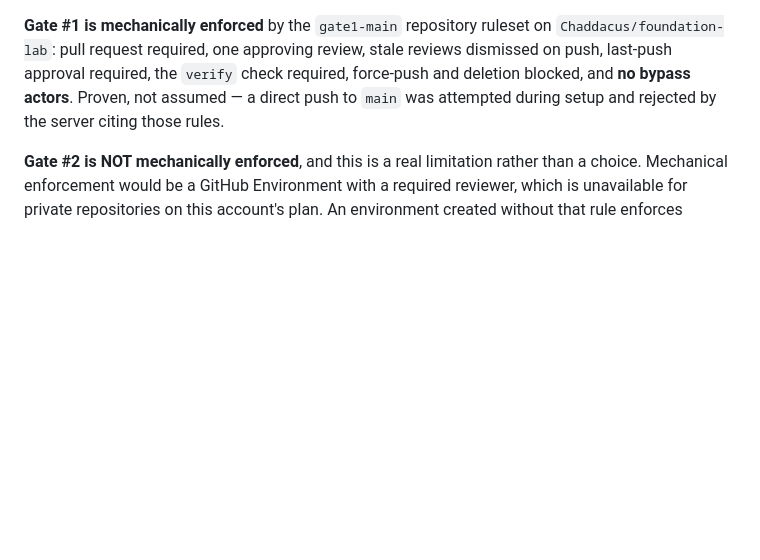
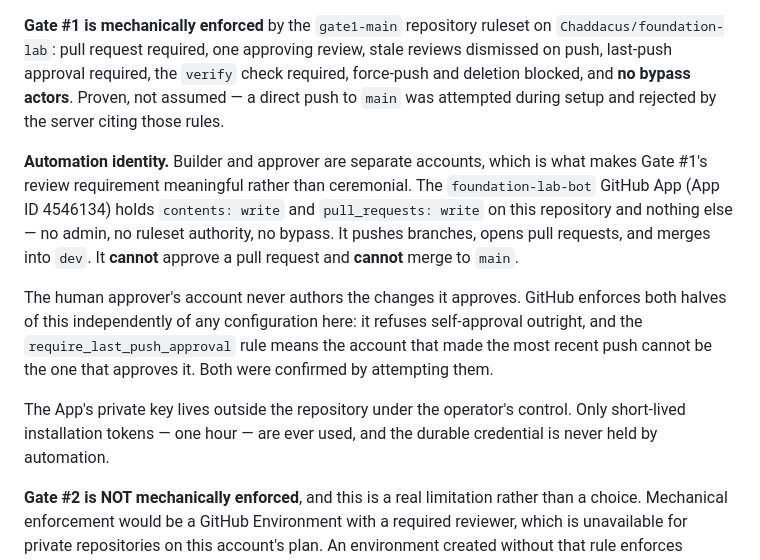
Before and after one commit to Chaddacus/foundation-lab, a Markdown page: SPEC.md, the part around the change. Drawn GitHub-style; blank space fills up the shorter version.

Commit message:
Record the automation identity that makes Gate #1 meaningful
Builder and approver are now separate accounts. The foundation-lab-bot App holds
contents:write and pull_requests:write and nothing else -- no admin, no ruleset
authority, no bypass. It pushes branches, opens PRs, and merges into dev. It
cannot approve a PR and cannot merge to main.

This matters because the review requirement was previously unsatisfiable: the
only collaborator authored every PR, and GitHub refuses self-approval. That was
a gate nobody could pass, which is a different failure from a gate nobody
enforces but no better. Confirmed by attempting it -- 'Can not approve your own
pull request'.

The require_last_push_approval rule is the other half: the account that made the
most recent push cannot approve it either. So the bot must be the pusher, not
merely the PR author.

The App private key stays outside the repository under the operator's control.
Automation only ever holds one-hour installation tokens.

```diff
--- a/SPEC.md
+++ b/SPEC.md
@@ -220,6 +220,12 @@ The digest is supplied at deploy time and reported by `/api/meta` and in every s
 
 **Gate #1 is mechanically enforced** by the `gate1-main` repository ruleset on `Chaddacus/foundation-lab`: pull request required, one approving review, stale reviews dismissed on push, last-push approval required, the `verify` check required, force-push and deletion blocked, and **no bypass actors**. Proven, not assumed — a direct push to `main` was attempted during setup and rejected by the server citing those rules.
 
+**Automation identity.** Builder and approver are separate accounts, which is what makes Gate #1's review requirement meaningful rather than ceremonial. The `foundation-lab-bot` GitHub App (App ID 4546134) holds `contents: write` and `pull_requests: write` on this repository and nothing else — no admin, no ruleset authority, no bypass. It pushes branches, opens pull requests, and merges into `dev`. It **cannot** approve a pull request and **cannot** merge to `main`.
+
+The human approver's account never authors the changes it approves. GitHub enforces both halves of this independently of any configuration here: it refuses self-approval outright, and the `require_last_push_approval` rule means the account that made the most recent push cannot be the one that approves it. Both were confirmed by attempting them.
+
+The App's private key lives outside the repository under the operator's control. Only short-lived installation tokens — one hour — are ever used, and the durable credential is never held by automation.
+
 **Gate #2 is NOT mechanically enforced**, and this is a real limitation rather than a choice. Mechanical enforcement would be a GitHub Environment with a required reviewer, which is unavailable for private repositories on this account's plan. An environment created without that rule enforces nothing while looking like a control, so the one created during setup was verified to have zero protection rules and deleted. Gate #2 is a documented human procedure performed on the machine hosting the sandbox environment — which a hosted runner could not reach regardless, since sandbox-prod is loopback-only.
 
 ## 9a. Continuous integration
```
